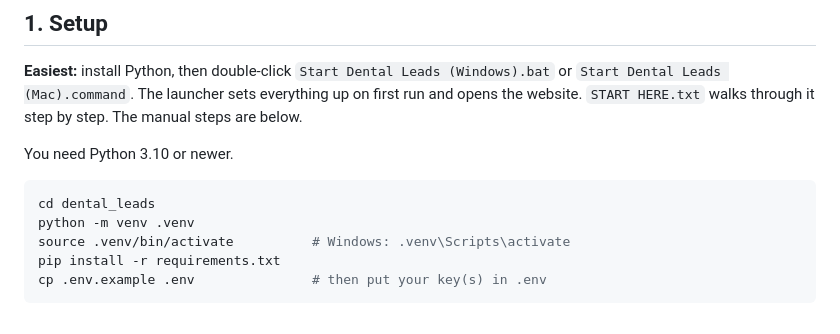
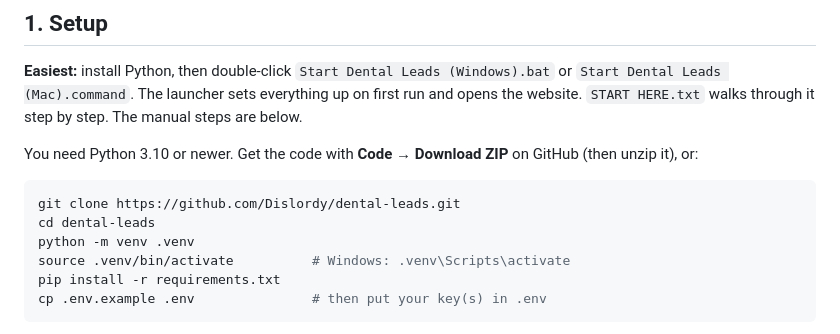
Before and after one commit to Dislordy/dental-leads, a Markdown page: README.md, the part around one of its changes. Rendered like a GitHub page.

Commit message:
Update README for the standalone repository
Co-Authored-By: Claude Opus 5.5 <noreply@anthropic.com>
Claude-Session: https://claude.ai/code/session_011L5QWjMTe3JujTEoyty4AA

````diff
--- a/README.md
+++ b/README.md
@@ -15,10 +15,11 @@ websites. It does **not** scrape Google Maps pages.
 `Start Dental Leads (Mac).command`. The launcher sets everything up on first run and opens the website.
 `START HERE.txt` walks through it step by step. The manual steps are below.
 
-You need Python 3.10 or newer.
+You need Python 3.10 or newer. Get the code with **Code → Download ZIP** on GitHub (then unzip it), or:
 
 ```bash
-cd dental_leads
+git clone https://github.com/Dislordy/dental-leads.git
+cd dental-leads
 python -m venv .venv
 source .venv/bin/activate          # Windows: .venv\Scripts\activate
 pip install -r requirements.txt
````
Also changed, not shown: other parts of README.md (+1 -1 lines).
